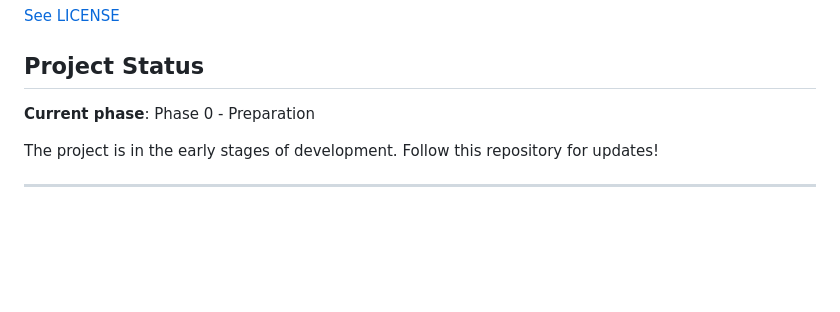
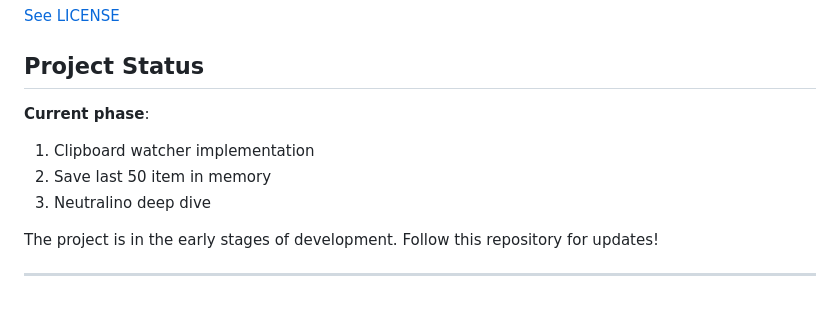
Before and after one commit to davidedovetta/kop-i, a Markdown page: README.md, the part around the change. Drawn GitHub-style; blank space fills up the shorter version.

Commit message:
docs: next step

```diff
--- a/README.md
+++ b/README.md
@@ -133,7 +133,10 @@ kop-i is an open source project and welcomes contributions! More details coming
 
 ## Project Status
 
-**Current phase**: Phase 0 - Preparation
+**Current phase**:
+1. Clipboard watcher implementation
+2. Save last 50 item in memory
+3. Neutralino deep dive
 
 The project is in the early stages of development. Follow this repository for updates!
 
```
